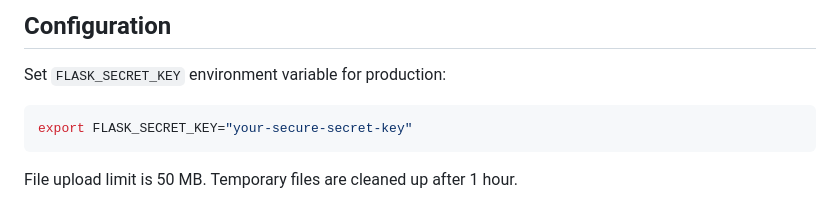
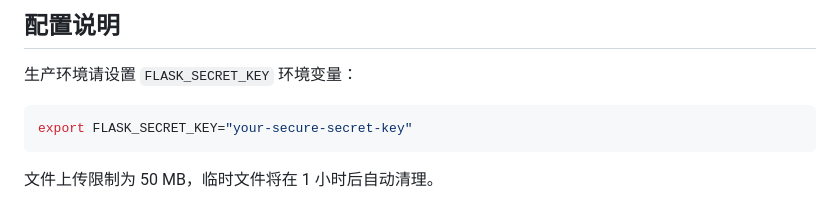
Before and after one commit to Yangg4054/TestCraft, a Markdown page: README.md, the part around one of its changes. Drawn GitHub-style.

Commit message:
docs: 将 README 翻译为中文

````diff
--- a/README.md
+++ b/README.md
@@ -83,10 +84,10 @@ Each generated test case includes:
 
-## Configuration
+## 配置说明
 
-Set `FLASK_SECRET_KEY` environment variable for production:
+生产环境请设置 `FLASK_SECRET_KEY` 环境变量：
 
 ```bash
 export FLASK_SECRET_KEY="your-secure-secret-key"
 ```
 
-File upload limit is 50 MB. Temporary files are cleaned up after 1 hour.
+文件上传限制为 50 MB，临时文件将在 1 小时后自动清理。
````
Also changed, not shown: other parts of README.md (+50 -49 lines).
